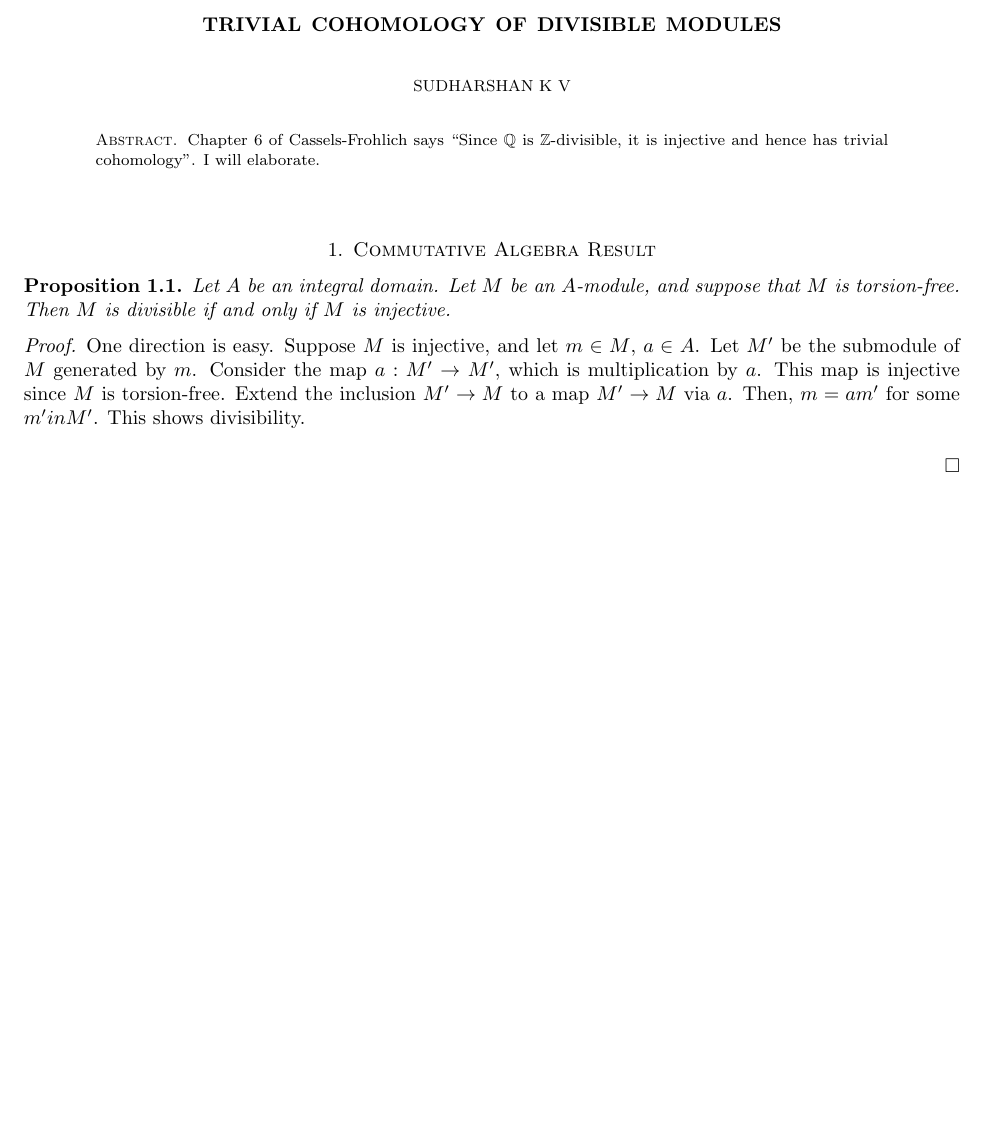
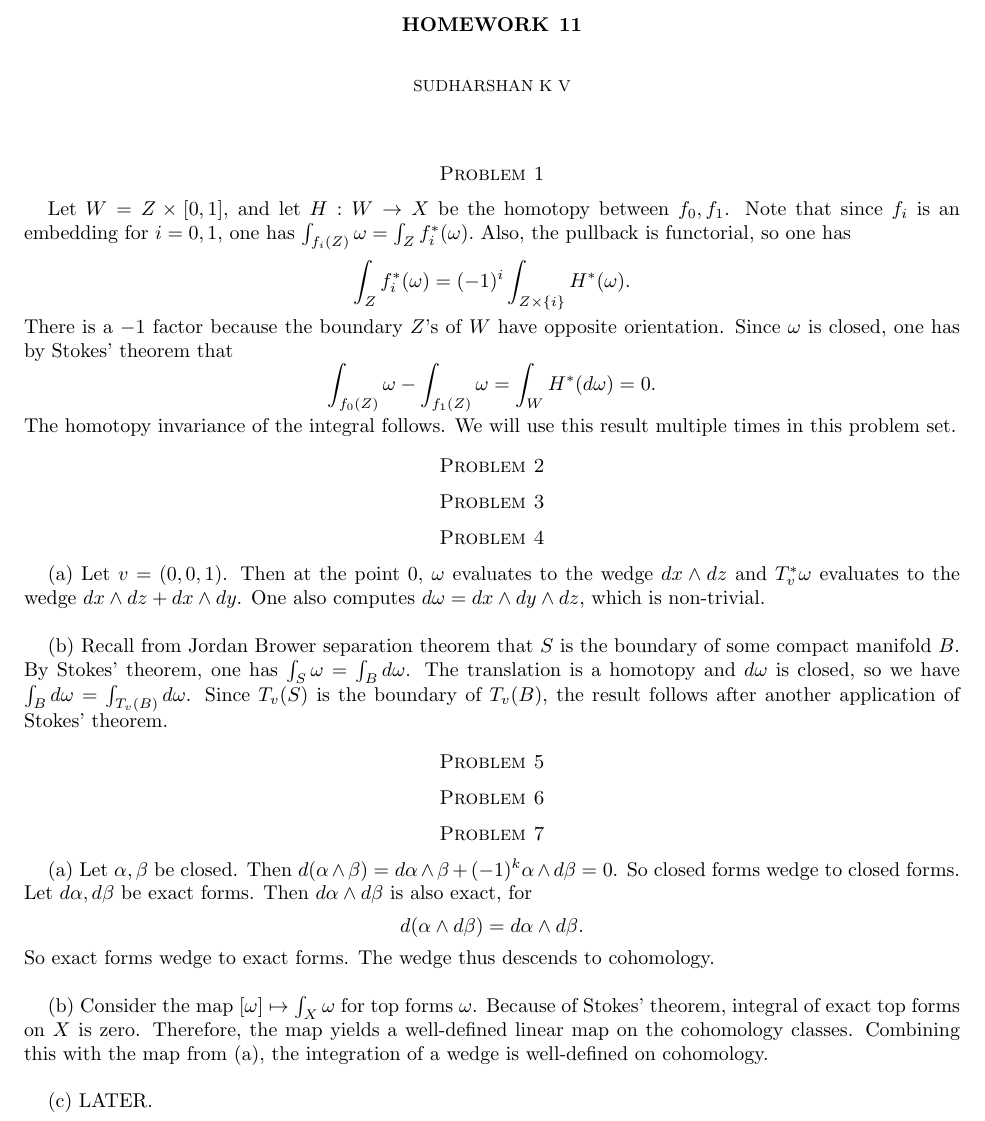
Before and after one commit to KVS02/latex, a LaTeX problem sheet (Homework/Differential Topology (Spring 2025)/HW11.tex): part of the page, cut at the place of the change, the shorter picture padded with empty space. Compiled offline with pdfLaTeX.

Commit message:
partial HW 11

```diff
--- a/Notes/Divisible_Modules.tex
+++ b/Homework/Differential Topology (Spring 2025)/HW11.tex
@@ -142,26 +142,36 @@
 
 
 
-\title{Trivial Cohomology of Divisible Modules}
+\title{Homework 11}
 
 \author{Sudharshan K V}
 \begin{document}
-\begin{abstract}
-  Chapter 6 of Cassels-Frohlich says ``Since $\Q$ is $\Z$-divisible, it is injective and hence has trivial cohomology''. I will elaborate.
-\end{abstract}
-
 \maketitle
 
-\section{Commutative Algebra Result}
+\section*{Problem 1}
+Let $W = Z\times [0,1]$, and let $H: W \to X$ be the homotopy between $f_0, f_1$. Note that since $f_i$ is an embedding for $i=0,1$, one has $\int_{f_i(Z)}\omega = \int_Z f_i^*(\omega).$ Also, the pullback is functorial, so one has $$\int_Z f_i^*(\omega) = (-1)^i\int_{Z\times \{i\}} H^*(\omega).$$ There is a $-1$ factor because the boundary $Z$'s of $W$ have opposite orientation. Since $\omega$ is closed, one has by Stokes' theorem that \[\int_{f_0(Z)} \omega - \int_{f_1(Z)}\omega = \int_W H^*(d\omega) = 0.\] The homotopy invariance of the integral follows. We will use this result multiple times in this problem set.
 
-\begin{proposition}
-Let $A$ be an integral domain. Let $M$ be an $A$-module, and suppose that $M$ is torsion-free. Then $M$ is divisible if and only if $M$ is injective.
-\end{proposition}
-\begin{proof}
-  One direction is easy. Suppose $M$ is injective, and let $m \in M$, $a \in A$. Let $M'$ be the submodule of $M$ generated by $m$. Consider the map $a: M' \to M'$, which is multiplication by $a$. This map is injective since $M$ is torsion-free. Extend the inclusion $M' \to M$ to a map $M' \to M$ via $a$. Then, $m = am'$ for some $m' in M'$. This shows divisibility.\\
+\section*{Problem 2}
+
+\section*{Problem 3}
+
+\section*{Problem 4}
+(a) Let $v = (0,0,1)$. Then at the point $0$, $\omega$ evaluates to the wedge $dx\wedge dz$ and $T_v^*\omega$ evaluates to the wedge $dx\wedge dz +dx\wedge dy$. One also computes $d\omega = dx\wedge dy\wedge dz$, which is non-trivial.\\
+
+(b) Recall from Jordan Brower separation theorem that $S$ is the boundary of some compact manifold $B$. By Stokes' theorem, one has $\int_S \omega = \int_B d\omega$. The translation is a homotopy and $d\omega$ is closed, so we have $\int_B d\omega = \int_{T_v(B)} d\omega$. Since $T_v(S)$ is the boundary of $T_v(B)$, the result follows after another application of Stokes' theorem.
+
+\section*{Problem 5}
+
+\section*{Problem 6}
 
 
-\end{proof}
+
+\section*{Problem 7}
+(a) Let $\alpha, \beta$ be closed. Then $d(\alpha\wedge \beta) = d\alpha \wedge \beta + (-1)^k\alpha\wedge d\beta = 0$. So closed forms wedge to closed forms. Let $d\alpha, d\beta$ be exact forms. Then $d\alpha\wedge d\beta$ is also exact, for \[d(\alpha\wedge d\beta) = d\alpha\wedge d\beta.\] So exact forms wedge to exact forms. The wedge thus descends to cohomology.\\
+
+(b) Consider the map $[\omega] \mapsto \int_X \omega$ for top forms $\omega$. Because of Stokes' theorem, integral of exact top forms on $X$ is zero. Therefore, the map yields a well-defined linear map on the cohomology classes. Combining this with the map from (a), the integration of a wedge is well-defined on cohomology.\\
+
+(c) LATER.
 
 
 \end{document}
```
Also changed, not shown: Homework/Differential Topology (Spring 2025)/HW10.tex (+1 -1 lines), 2 other files.
